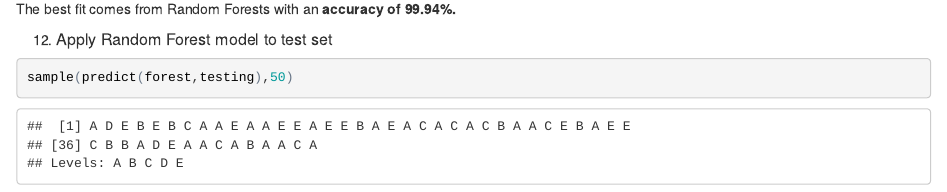
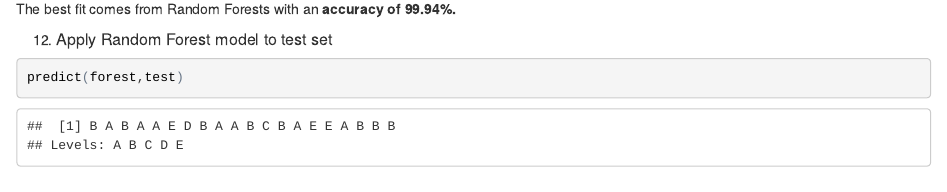
Before and after one commit to neilkutty/Accelerometer-Prediction, an R Markdown document (readme.Rmd): the page in a window 1100 px wide, from 4760 px down. The pictures show the output file readme.html that the author committed with the source, opened offline.

Commit message:
update prediction result

````diff
--- a/readme.Rmd
+++ b/readme.Rmd
@@ -159,5 +159,5 @@ The best fit comes from Random Forests with an **accuracy of `r percent(round(fo
 
 12. ##### Apply Random Forest model to test set
 ```{r predictTest, echo=T, eval=T, message=F}
-sample(predict(forest,testing),50)
+predict(forest,test)
 ```
````
Also changed, not shown: readme.html.
